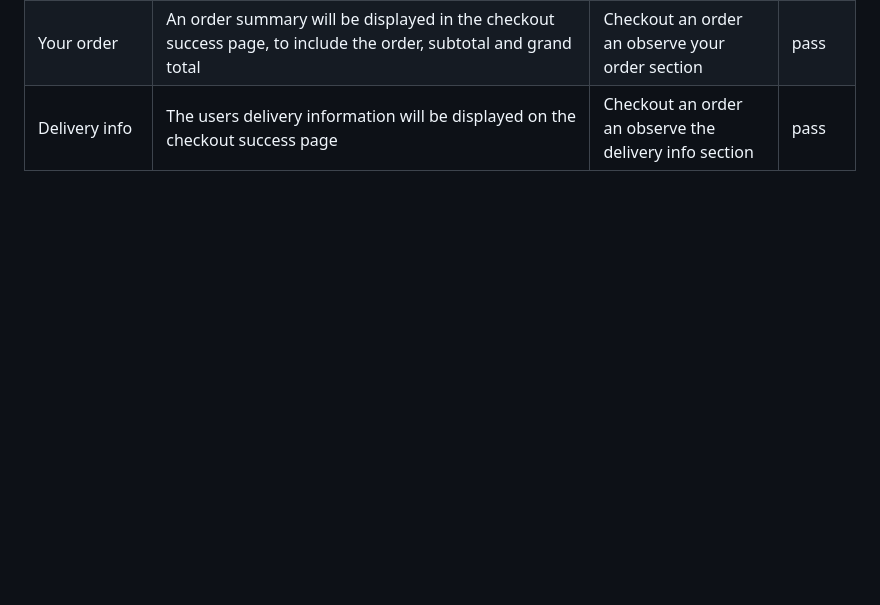
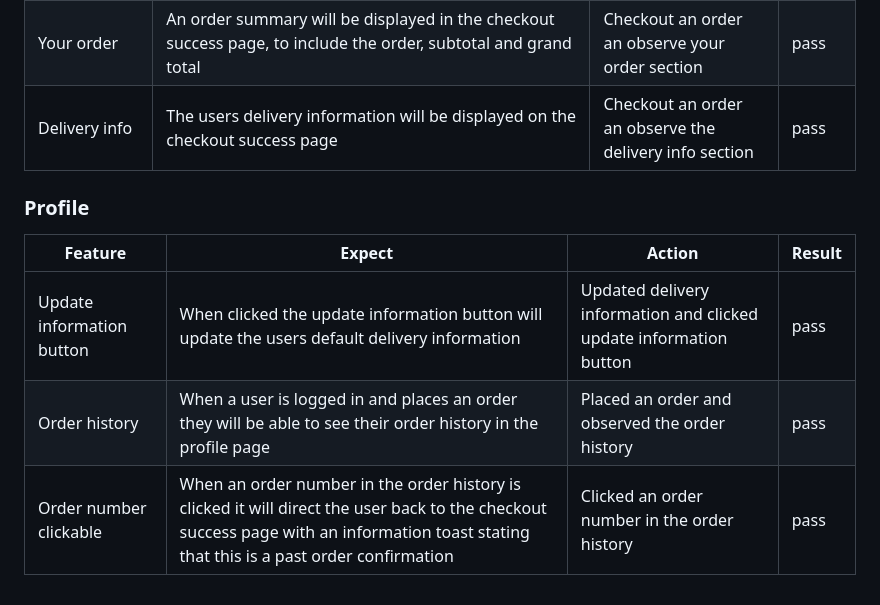
Before and after one commit to leoniemclaughlin7/jenas-creations, a Markdown page: docs/TESTING.md, the part around the change. Rendered like a GitHub page; blank space fills up the shorter version.

Commit message:
Docs: add profile to manual testing in TESTING.md

```diff
--- a/docs/TESTING.md
+++ b/docs/TESTING.md
@@ -182,3 +182,11 @@
 |Order thank you message |An order confirmation including where the confirmation email would be sent, the order number and the date of the order will be displayed on the checkout success page | Checkout an order an observe the thank you message | pass
 |Your order |An order summary will be displayed in the checkout success page, to include the order, subtotal and grand total | Checkout an order an observe your order section | pass
 |Delivery info |The users delivery information will be displayed on the checkout success page | Checkout an order an observe the delivery info section | pass
+
+### Profile
+
+|Feature  | Expect  | Action | Result |
+|--|--|--|--|
+|Update information button |When clicked the update information button will update the users default delivery information| Updated delivery information and clicked update information button | pass
+|Order history |When a user is logged in and places an order they will be able to see their order history in the profile page| Placed an order and observed the order history| pass
+|Order number clickable |When an order number in the order history is clicked it will direct the user back to the checkout success page with an information toast stating that this is a past order confirmation | Clicked an order number in the order history| pass
```
